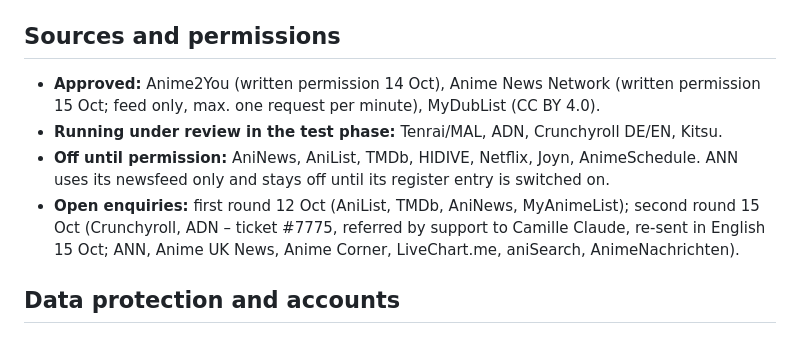
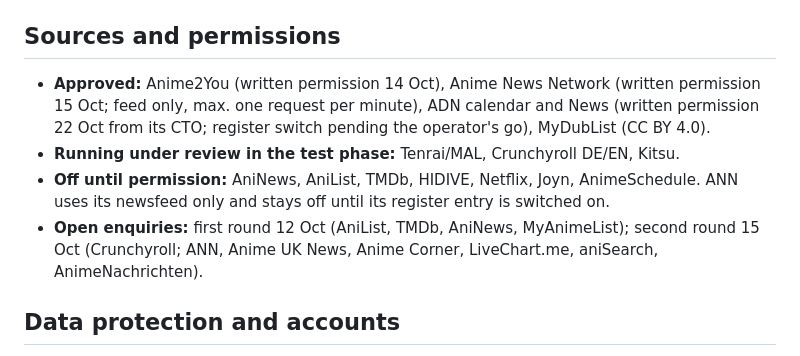
Before and after one commit to Tabtii/AniApp, a Markdown page: docs/STATUS.md, the part around the change. Rendered like a GitHub page.

```diff
--- a/docs/STATUS.md
+++ b/docs/STATUS.md
@@ -34,12 +34,11 @@ their release and are kept for history.
 
 ## Sources and permissions
 
-- **Approved:** Anime2You (written permission 14 Oct), Anime News Network (written permission 15 Oct; feed only, max. one request per minute), MyDubList (CC BY 4.0).
-- **Running under review in the test phase:** Tenrai/MAL, ADN, Crunchyroll DE/EN, Kitsu.
+- **Approved:** Anime2You (written permission 14 Oct), Anime News Network (written permission 15 Oct; feed only, max. one request per minute), ADN calendar and News (written permission 22 Oct from its CTO; register switch pending the operator's go), MyDubList (CC BY 4.0).
+- **Running under review in the test phase:** Tenrai/MAL, Crunchyroll DE/EN, Kitsu.
 - **Off until permission:** AniNews, AniList, TMDb, HIDIVE, Netflix, Joyn, AnimeSchedule. ANN uses its newsfeed only and stays off until its register entry is switched on.
 - **Open enquiries:** first round 12 Oct (AniList, TMDb, AniNews, MyAnimeList);
-  second round 15 Oct (Crunchyroll, ADN – ticket #7775, referred by support to
-  Camille Claude, re-sent in English 15 Oct; ANN, Anime UK News,
+  second round 15 Oct (Crunchyroll; ANN, Anime UK News,
   Anime Corner, LiveChart.me, aniSearch, AnimeNachrichten).
 
 ## Data protection and accounts
```
Also changed, not shown: docs/DATA_RIGHTS.md (+3 -2 lines).
